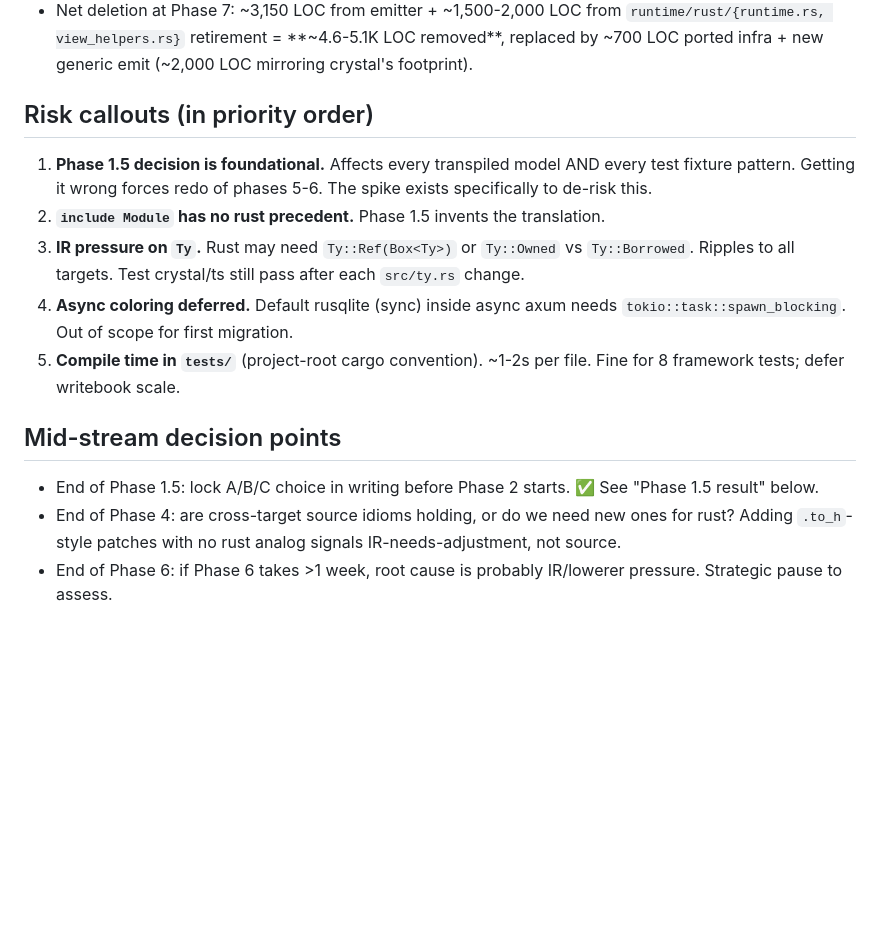
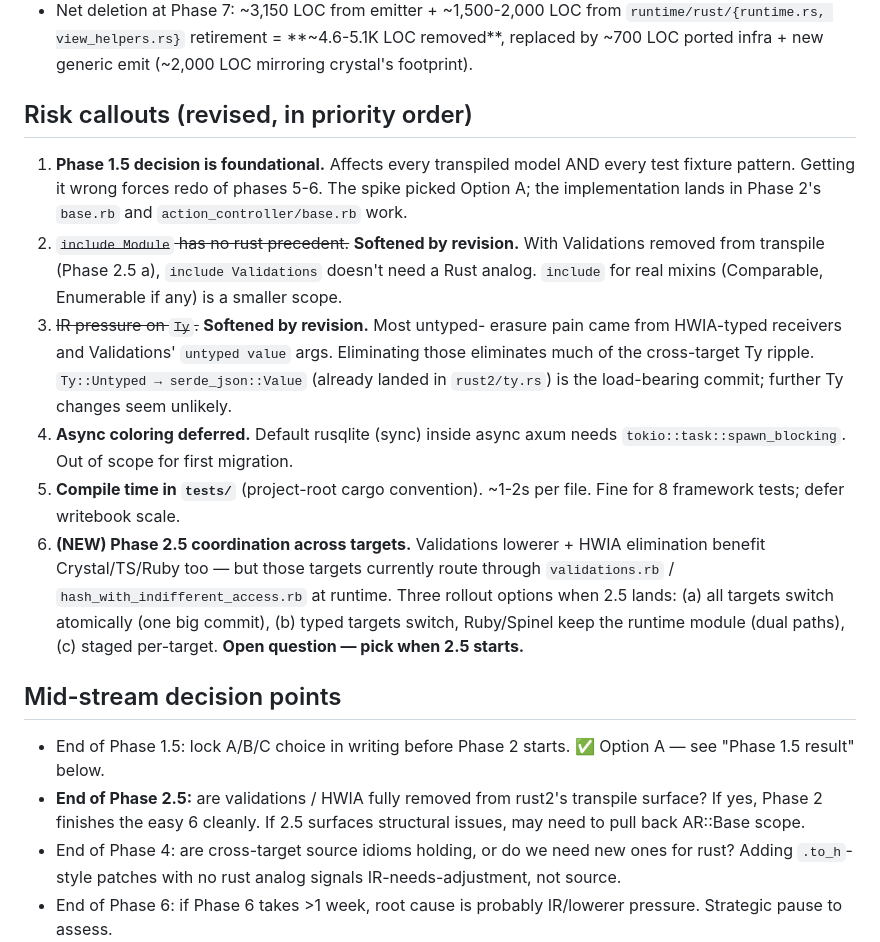
Before and after one commit to rubys/roundhouse, a Markdown page: docs/rust-migration-plan.md, the part around one of its changes. GitHub-like rendering; blank space fills up the shorter version.

```diff
--- a/docs/rust-migration-plan.md
+++ b/docs/rust-migration-plan.md
@@ -68,25 +106,43 @@ Total 4,852 LOC across 13 files. Categories:
 - Salvage to new emit: ~700 LOC (controller.rs's generic infra + ty.rs + shared.rs + chunks of rust.rs orchestration).
 - Net deletion at Phase 7: ~3,150 LOC from emitter + ~1,500-2,000 LOC from `runtime/rust/{runtime.rs, view_helpers.rs}` retirement = **~4.6-5.1K LOC removed**, replaced by ~700 LOC ported infra + new generic emit (~2,000 LOC mirroring crystal's footprint).
 
-## Risk callouts (in priority order)
+## Risk callouts (revised, in priority order)
 
 1. **Phase 1.5 decision is foundational.** Affects every transpiled
    model AND every test fixture pattern. Getting it wrong forces
-   redo of phases 5-6. The spike exists specifically to de-risk this.
-2. **`include Module` has no rust precedent.** Phase 1.5 invents
-   the translation.
-3. **IR pressure on `Ty`.** Rust may need `Ty::Ref(Box<Ty>)` or
-   `Ty::Owned` vs `Ty::Borrowed`. Ripples to all targets. Test
-   crystal/ts still pass after each `src/ty.rs` change.
+   redo of phases 5-6. The spike picked Option A; the implementation
+   lands in Phase 2's `base.rb` and `action_controller/base.rb` work.
+2. ~~`include Module` has no rust precedent.~~ **Softened by revision.**
+   With Validations removed from transpile (Phase 2.5 a), `include
+   Validations` doesn't need a Rust analog. `include` for real mixins
+   (Comparable, Enumerable if any) is a smaller scope.
+3. ~~IR pressure on `Ty`.~~ **Softened by revision.** Most untyped-
+   erasure pain came from HWIA-typed receivers and Validations'
+   `untyped value` args. Eliminating those eliminates much of the
+   cross-target Ty ripple. `Ty::Untyped → serde_json::Value` (already
+   landed in `rust2/ty.rs`) is the load-bearing commit; further Ty
+   changes seem unlikely.
 4. **Async coloring deferred.** Default rusqlite (sync) inside async
    axum needs `tokio::task::spawn_blocking`. Out of scope for first
    migration.
 5. **Compile time in `tests/`** (project-root cargo convention).
    ~1-2s per file. Fine for 8 framework tests; defer writebook scale.
+6. **(NEW) Phase 2.5 coordination across targets.** Validations
+   lowerer + HWIA elimination benefit Crystal/TS/Ruby too — but those
+   targets currently route through `validations.rb` /
+   `hash_with_indifferent_access.rb` at runtime. Three rollout
+   options when 2.5 lands: (a) all targets switch atomically (one
+   big commit), (b) typed targets switch, Ruby/Spinel keep the
+   runtime module (dual paths), (c) staged per-target. **Open
+   question — pick when 2.5 starts.**
 
 ## Mid-stream decision points
 
-- End of Phase 1.5: lock A/B/C choice in writing before Phase 2 starts. ✅ See "Phase 1.5 result" below.
+- End of Phase 1.5: lock A/B/C choice in writing before Phase 2 starts. ✅ Option A — see "Phase 1.5 result" below.
+- **End of Phase 2.5:** are validations / HWIA fully removed from
+  rust2's transpile surface? If yes, Phase 2 finishes the easy 6
+  cleanly. If 2.5 surfaces structural issues, may need to pull back
+  AR::Base scope.
 - End of Phase 4: are cross-target source idioms holding, or do we
   need new ones for rust? Adding `.to_h`-style patches with no rust
   analog signals IR-needs-adjustment, not source.
```
Also changed, not shown: other parts of docs/rust-migration-plan.md (+44 -6 lines).
